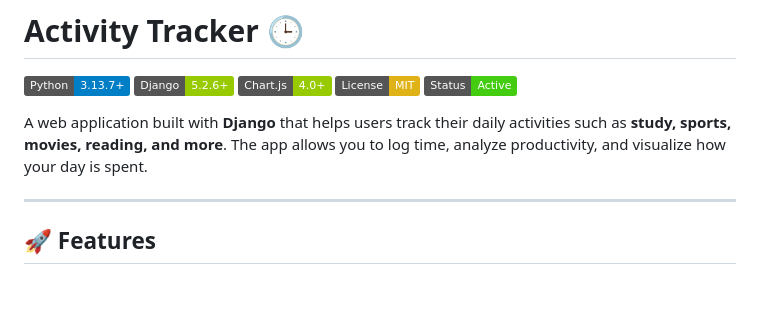
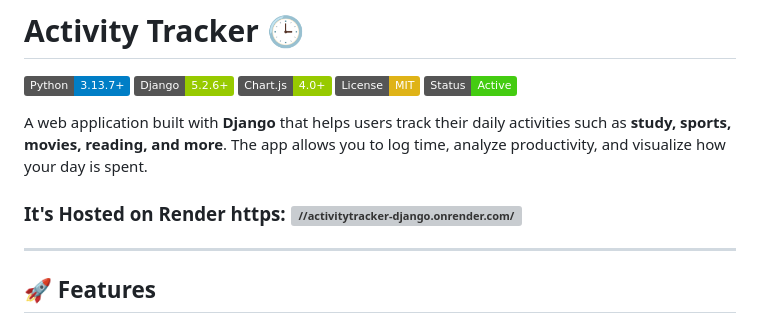
Before and after one commit to raaz2507/activityTracker-Django, a Markdown page: README.md, the part around the change. Rendered like a GitHub page; badges without logos; blank space fills up the shorter version; grey boxes are pictures that could not be loaded.

```diff
--- a/README.md
+++ b/README.md
@@ -7,6 +7,7 @@
 ![Status](https://img.shields.io/badge/Status-Active-success)
 
 A web application built with **Django** that helps users track their daily activities such as **study, sports, movies, reading, and more**. The app allows you to log time, analyze productivity, and visualize how your day is spent.
+### It's Hosted on Render https: ![//activitytracker-django.onrender.com/](https://activitytracker-django.onrender.com/)
 
 ---
 
```
